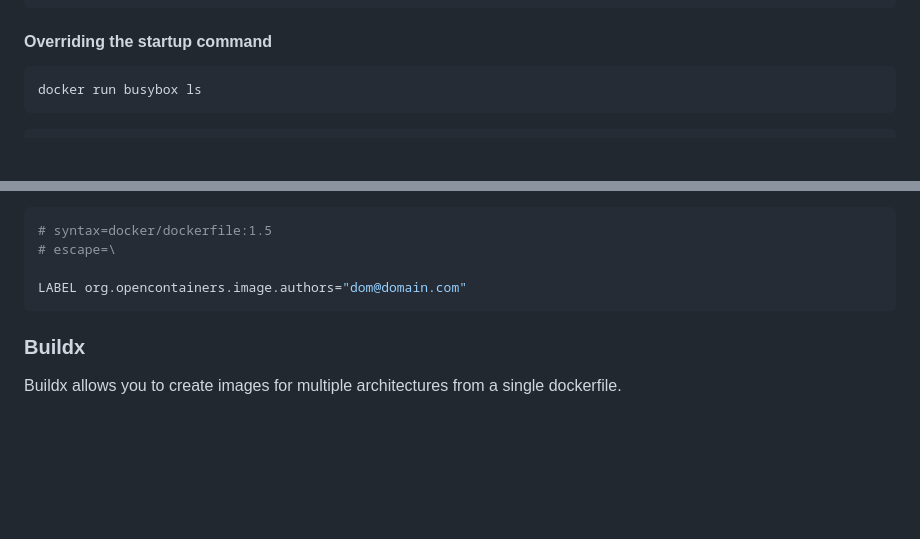
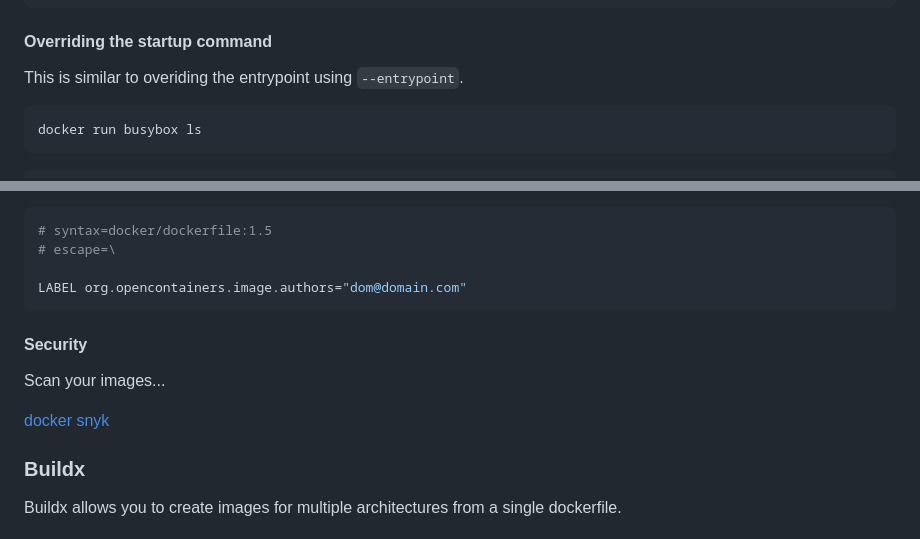
Before and after one commit to heathen1878/Docker, a Markdown page: readme.md, 2 parts joined by grey strips. GitHub-like rendering; blank space fills up the shorter version.

````diff
--- a/readme.md
+++ b/readme.md
@@ -244,6 +244,8 @@ To generate this message, Docker took the following steps:
 
 #### Overriding the startup command
 
+This is similar to overiding the entrypoint using `--entrypoint`.
+
 ```shell
 docker run busybox ls
 ```
@@ -514,6 +574,12 @@ COPY --from=build-base /some/file /some/file
 LABEL org.opencontainers.image.authors="dom@domain.com"
 ```
 
+#### Security
+
+Scan your images...
+
+[docker snyk](https://docs.snyk.io/getting-started)
+
 ### Buildx
 
 Buildx allows you to create images for multiple architectures from a single dockerfile.
````
Also changed, not shown: other parts of readme.md (+59 -0 lines).
